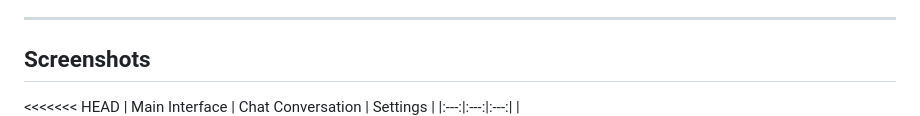
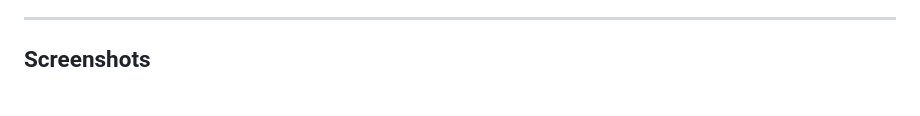
Before and after one commit to NicoleBenlot/ChatBot, a Markdown page: README.md, the part around one of its changes. Drawn GitHub-style; blank space fills up the shorter version.

Commit message:
Fix README.md by cleaning up screenshots section
Removed merge conflict markers and consolidated screenshots section.

```diff
--- a/README.md
+++ b/README.md
@@ -18,7 +18,6 @@ ChatBot takes a different approach. It focuses on providing a clean, lightweight
 
 ## Screenshots
 
-<<<<<<< HEAD
 | Main Interface | Chat Conversation | Settings |
 |:---:|:---:|:---:|
 | ![ChatBot main interface](images/home.png) | ![ChatBot chat window](images/chat.png) | ![ChatBot settings](images/settings.png) |
```
Also changed, not shown: other parts of README.md (+0 -18 lines).
